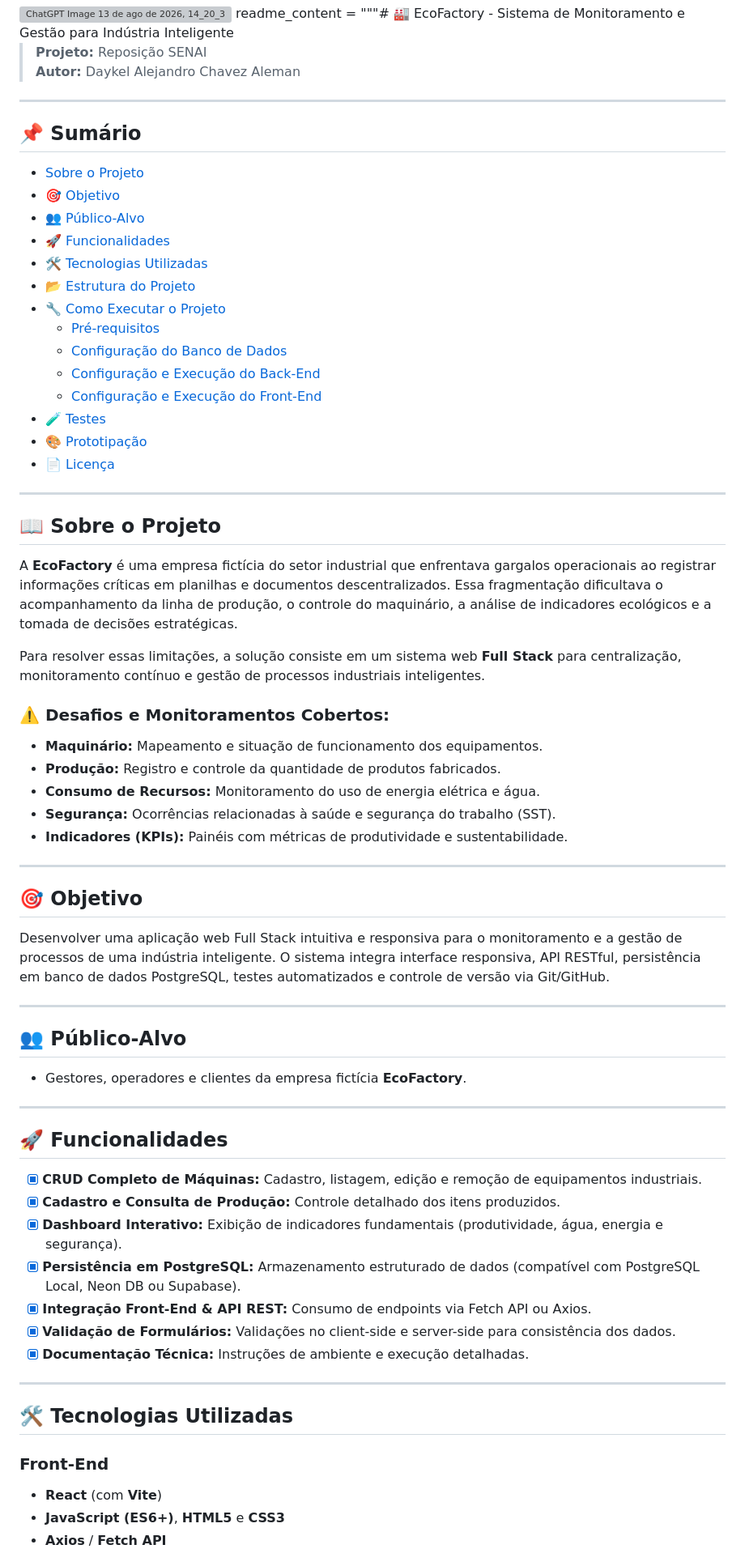
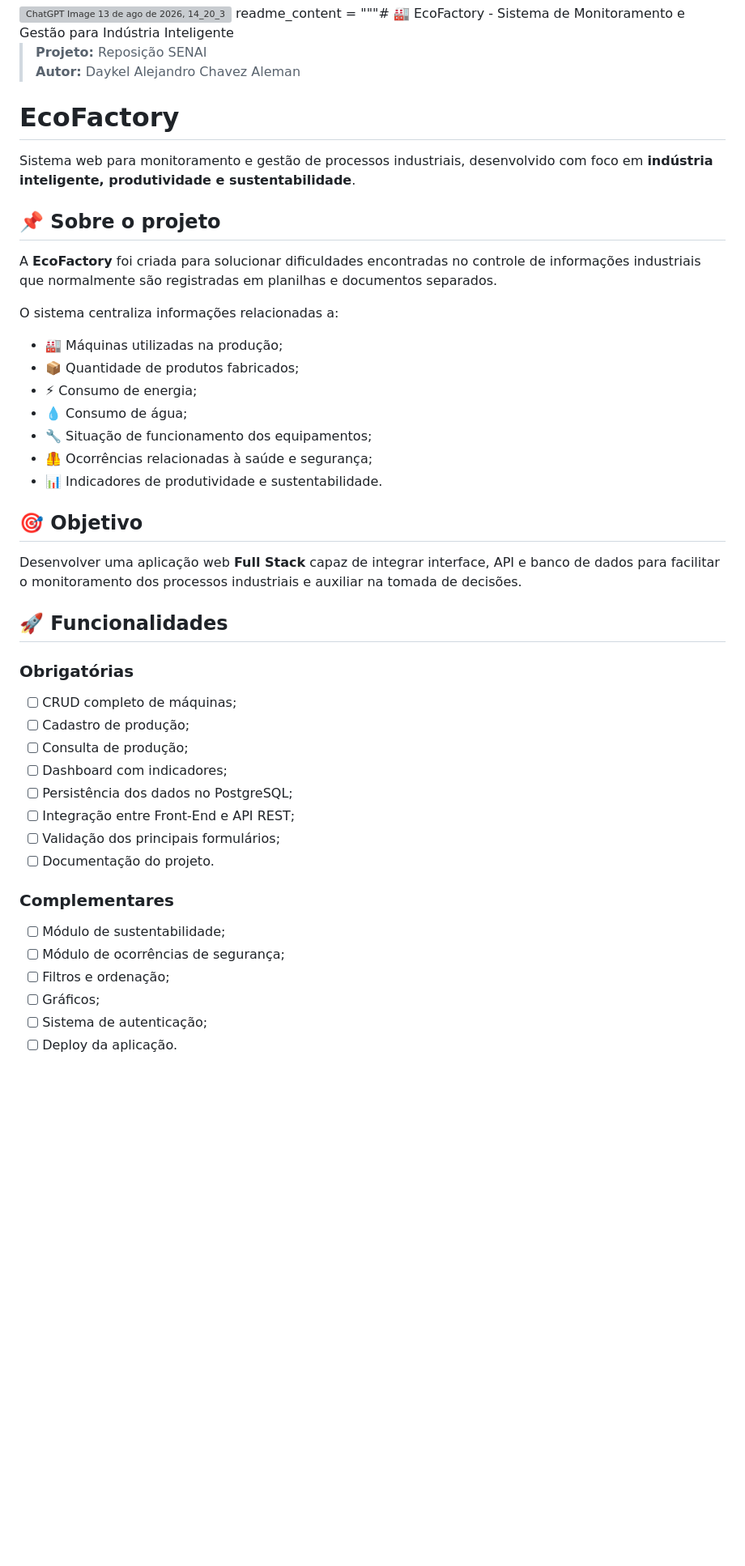
Before and after one commit to alejandroamd/Repocic-o, a Markdown page: README.md, the part around one of its changes. Shown at 81% size. GitHub-like rendering; blank space fills up the shorter version; grey boxes are pictures that could not be loaded.

```diff
--- a/README.md
+++ b/README.md
@@ -3,70 +3,47 @@ readme_content = """# 🏭 EcoFactory - Sistema de Monitoramento e Gestão para
 
 > **Projeto:** Reposição SENAI
 > **Autor:** Daykel Alejandro Chavez Aleman
+#  EcoFactory
 
----
+Sistema web para monitoramento e gestão de processos industriais, desenvolvido com foco em **indústria inteligente, produtividade e sustentabilidade**.
 
-## 📌 Sumário
-- [Sobre o Projeto](#-sobre-o-projeto)
-- [🎯 Objetivo](#-objetivo)
-- [👥 Público-Alvo](#-público-alvo)
-- [🚀 Funcionalidades](#-funcionalidades)
-- [🛠️ Tecnologias Utilizadas](#️-tecnologias-utilizadas)
-- [📂 Estrutura do Projeto](#-estrutura-do-projeto)
-- [🔧 Como Executar o Projeto](#-como-executar-o-projeto)
-  - [Pré-requisitos](#pré-requisitos)
-  - [Configuração do Banco de Dados](#configuração-do-banco-de-dados)
-  - [Configuração e Execução do Back-End](#configuração-e-execução-do-back-end)
-  - [Configuração e Execução do Front-End](#configuração-e-execução-do-front-end)
-- [🧪 Testes](#-testes)
-- [🎨 Prototipação](#-prototipação)
-- [📄 Licença](#-licença)
+## 📌 Sobre o projeto
 
----
+A **EcoFactory** foi criada para solucionar dificuldades encontradas no controle de informações industriais que normalmente são registradas em planilhas e documentos separados.
 
-## 📖 Sobre o Projeto
+O sistema centraliza informações relacionadas a:
 
-A **EcoFactory** é uma empresa fictícia do setor industrial que enfrentava gargalos operacionais ao registrar informações críticas em planilhas e documentos descentralizados. Essa fragmentação dificultava o acompanhamento da linha de produção, o controle do maquinário, a análise de indicadores ecológicos e a tomada de decisões estratégicas.
-
-Para resolver essas limitações, a solução consiste em um sistema web **Full Stack** para centralização, monitoramento contínuo e gestão de processos industriais inteligentes.
-
-### ⚠️ Desafios e Monitoramentos Cobertos:
-- **Maquinário:** Mapeamento e situação de funcionamento dos equipamentos.
-- **Produção:** Registro e controle da quantidade de produtos fabricados.
-- **Consumo de Recursos:** Monitoramento do uso de energia elétrica e água.
-- **Segurança:** Ocorrências relacionadas à saúde e segurança do trabalho (SST).
-- **Indicadores (KPIs):** Painéis com métricas de produtividade e sustentabilidade.
-
----
+* 🏭 Máquinas utilizadas na produção;
+* 📦 Quantidade de produtos fabricados;
+* ⚡ Consumo de energia;
+* 💧 Consumo de água;
+* 🔧 Situação de funcionamento dos equipamentos;
+* 🦺 Ocorrências relacionadas à saúde e segurança;
+* 📊 Indicadores de produtividade e sustentabilidade.
 
 ## 🎯 Objetivo
 
-Desenvolver uma aplicação web Full Stack intuitiva e responsiva para o monitoramento e a gestão de processos de uma indústria inteligente. O sistema integra interface responsiva, API RESTful, persistência em banco de dados PostgreSQL, testes automatizados e controle de versão via Git/GitHub.
-
----
-
-## 👥 Público-Alvo
-
-- Gestores, operadores e clientes da empresa fictícia **EcoFactory**.
-
----
+Desenvolver uma aplicação web **Full Stack** capaz de integrar interface, API e banco de dados para facilitar o monitoramento dos processos industriais e auxiliar na tomada de decisões.
 
 ## 🚀 Funcionalidades
 
-- [x] **CRUD Completo de Máquinas:** Cadastro, listagem, edição e remoção de equipamentos industriais.
-- [x] **Cadastro e Consulta de Produção:** Controle detalhado dos itens produzidos.
-- [x] **Dashboard Interativo:** Exibição de indicadores fundamentais (produtividade, água, energia e segurança).
-- [x] **Persistência em PostgreSQL:** Armazenamento estruturado de dados (compatível com PostgreSQL Local, Neon DB ou Supabase).
-- [x] **Integração Front-End & API REST:** Consumo de endpoints via Fetch API ou Axios.
-- [x] **Validação de Formulários:** Validações no client-side e server-side para consistência dos dados.
-- [x] **Documentação Técnica:** Instruções de ambiente e execução detalhadas.
+### Obrigatórias
 
----
+* [ ] CRUD completo de máquinas;
+* [ ] Cadastro de produção;
+* [ ] Consulta de produção;
+* [ ] Dashboard com indicadores;
+* [ ] Persistência dos dados no PostgreSQL;
+* [ ] Integração entre Front-End e API REST;
+* [ ] Validação dos principais formulários;
+* [ ] Documentação do projeto.
 
-## 🛠️ Tecnologias Utilizadas
+### Complementares
 
-### **Front-End**
-- **React** (com **Vite**)
-- **JavaScript (ES6+)**, **HTML5** e **CSS3**
-- **Axios** / **Fetch API**
+* [ ] Módulo de sustentabilidade;
+* [ ] Módulo de ocorrências de segurança;
+* [ ] Filtros e ordenação;
+* [ ] Gráficos;
+* [ ] Sistema de autenticação;
+* [ ] Deploy da aplicação.
 
```
Also changed, not shown: other parts of README.md (+265 -13 lines).
